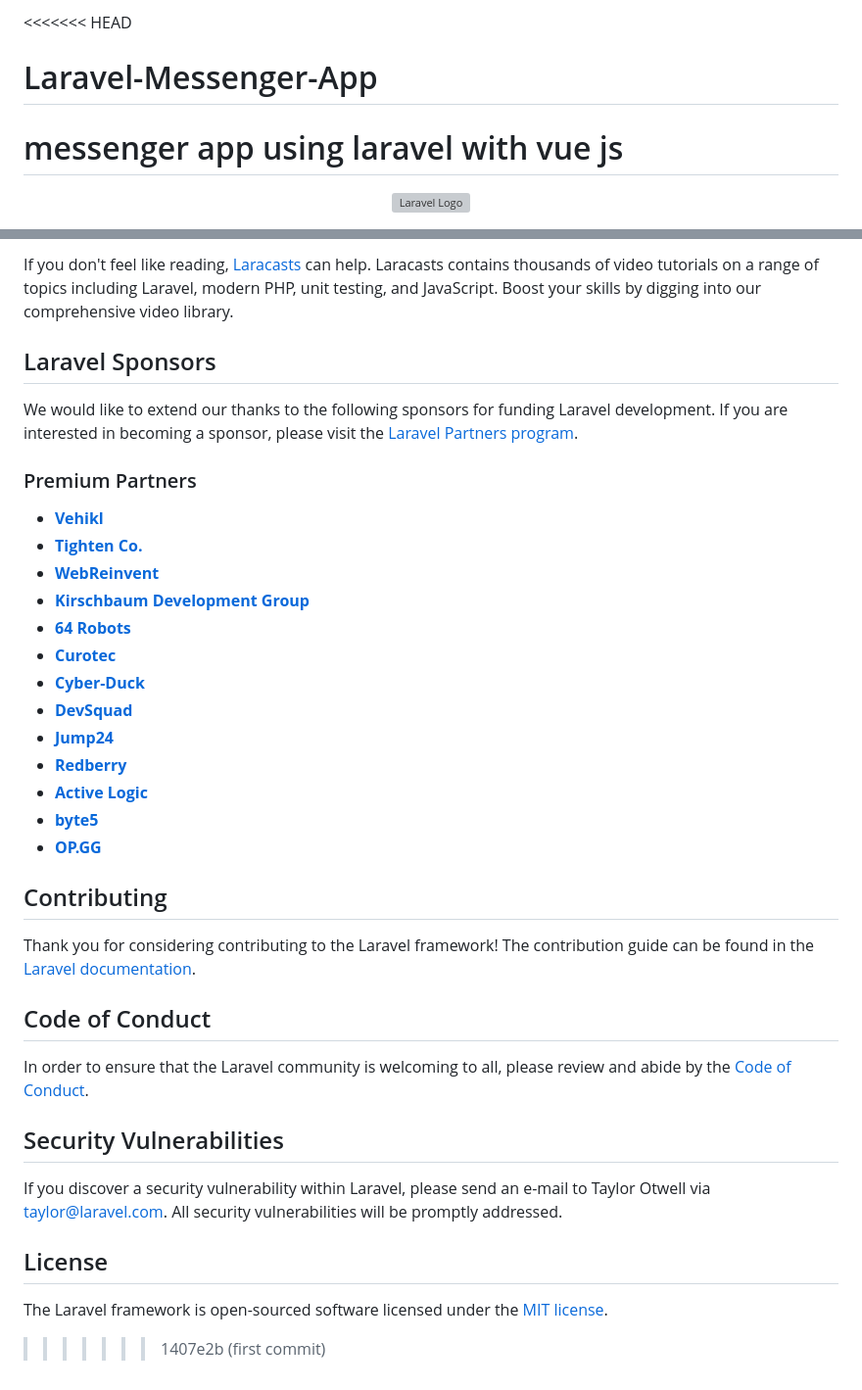
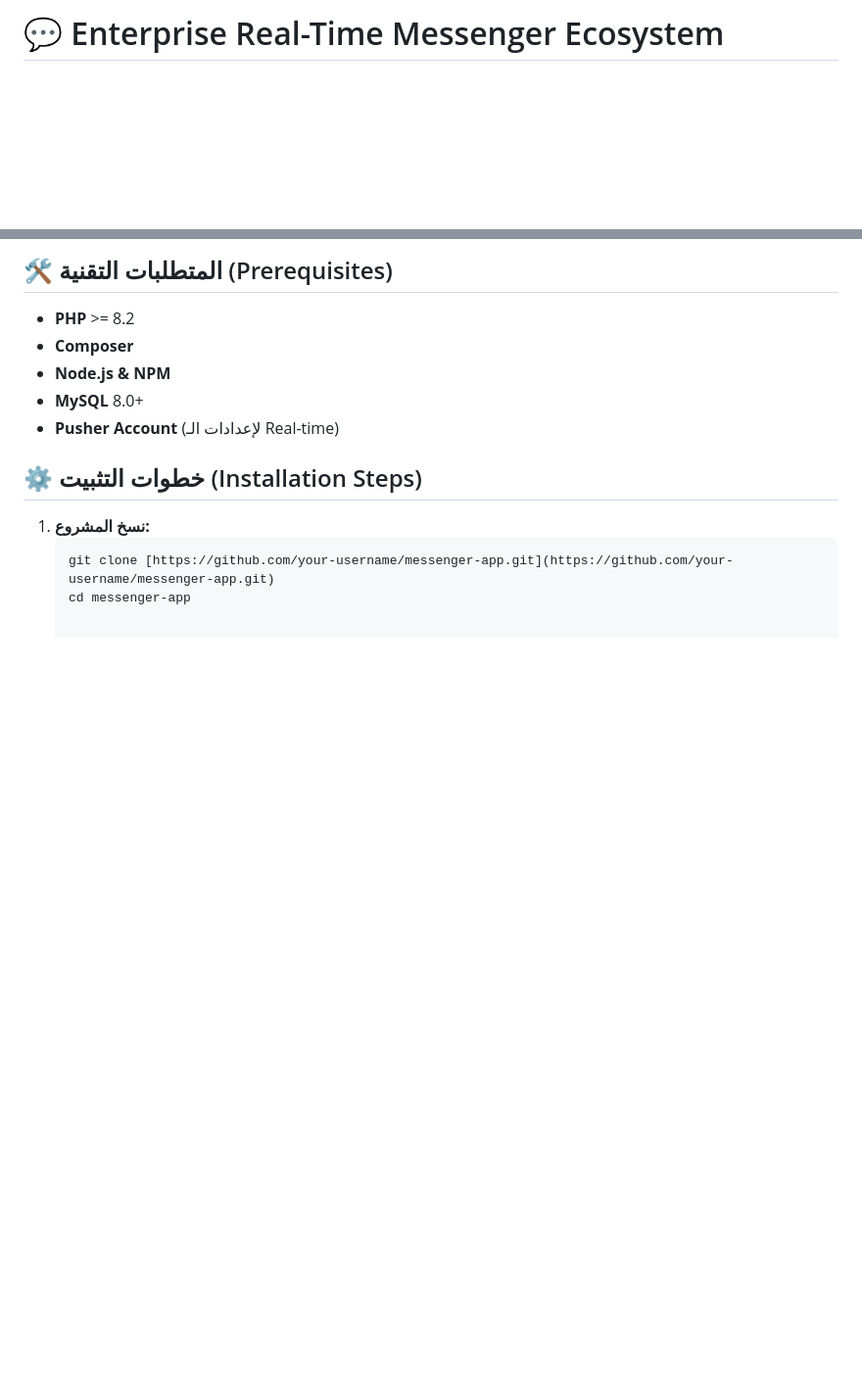
Before and after one commit to MohmmedJouda/Messenger-App, a Markdown page: README.md, 2 parts joined by grey strips. Shown at 98% size. Rendered like a GitHub page; blank space fills up the shorter version; grey boxes are pictures that could not be loaded.

Commit message:
Revise README for project overview and features
Updated README to reflect project overview and features in both English and Arabic, and removed outdated sections.

````diff
--- a/README.md
+++ b/README.md
@@ -1,7 +1,3 @@
-<<<<<<< HEAD
-# Laravel-Messenger-App
-messenger app using laravel with vue js
-=======
-<p align="center"><a href="https://laravel.com" target="_blank"><img src="https://raw.githubusercontent.com/laravel/art/master/logo-lockup/5%20SVG/2%20CMYK/1%20Full%20Color/laravel-logolockup-cmyk-red.svg" width="400" alt="Laravel Logo"></a></p>
+# 💬 Enterprise Real-Time Messenger Ecosystem
 
 <p align="center">
@@ -33,39 +45,14 @@ You may also try the [Laravel Bootcamp](https://bootcamp.laravel.com), where you
 
-If you don't feel like reading, [Laracasts](https://laracasts.com) can help. Laracasts contains thousands of video tutorials on a range of topics including Laravel, modern PHP, unit testing, and JavaScript. Boost your skills by digging into our comprehensive video library.
+## 🛠 المتطلبات التقنية (Prerequisites)
+- **PHP** >= 8.2
+- **Composer**
+- **Node.js & NPM**
+- **MySQL** 8.0+
+- **Pusher Account** (لإعدادات الـ Real-time)
 
-## Laravel Sponsors
+## ⚙️ خطوات التثبيت (Installation Steps)
 
-We would like to extend our thanks to the following sponsors for funding Laravel development. If you are interested in becoming a sponsor, please visit the [Laravel Partners program](https://partners.laravel.com).
-
-### Premium Partners
-
-- **[Vehikl](https://vehikl.com/)**
-- **[Tighten Co.](https://tighten.co)**
-- **[WebReinvent](https://webreinvent.com/)**
-- **[Kirschbaum Development Group](https://kirschbaumdevelopment.com)**
-- **[64 Robots](https://64robots.com)**
-- **[Curotec](https://www.curotec.com/services/technologies/laravel/)**
-- **[Cyber-Duck](https://cyber-duck.co.uk)**
-- **[DevSquad](https://devsquad.com/hire-laravel-developers)**
-- **[Jump24](https://jump24.co.uk)**
-- **[Redberry](https://redberry.international/laravel/)**
-- **[Active Logic](https://activelogic.com)**
-- **[byte5](https://byte5.de)**
-- **[OP.GG](https://op.gg)**
-
-## Contributing
-
-Thank you for considering contributing to the Laravel framework! The contribution guide can be found in the [Laravel documentation](https://laravel.com/docs/contributions).
-
-## Code of Conduct
-
-In order to ensure that the Laravel community is welcoming to all, please review and abide by the [Code of Conduct](https://laravel.com/docs/contributions#code-of-conduct).
-
-## Security Vulnerabilities
-
-If you discover a security vulnerability within Laravel, please send an e-mail to Taylor Otwell via [taylor@laravel.com](mailto:taylor@laravel.com). All security vulnerabilities will be promptly addressed.
-
-## License
-
-The Laravel framework is open-sourced software licensed under the [MIT license](https://opensource.org/licenses/MIT).
->>>>>>> 1407e2b (first commit)
+1. **نسخ المشروع:**
+   ```bash
+   git clone [https://github.com/your-username/messenger-app.git](https://github.com/your-username/messenger-app.git)
+   cd messenger-app
````
Also changed, not shown: other parts of README.md (+33 -17 lines).
